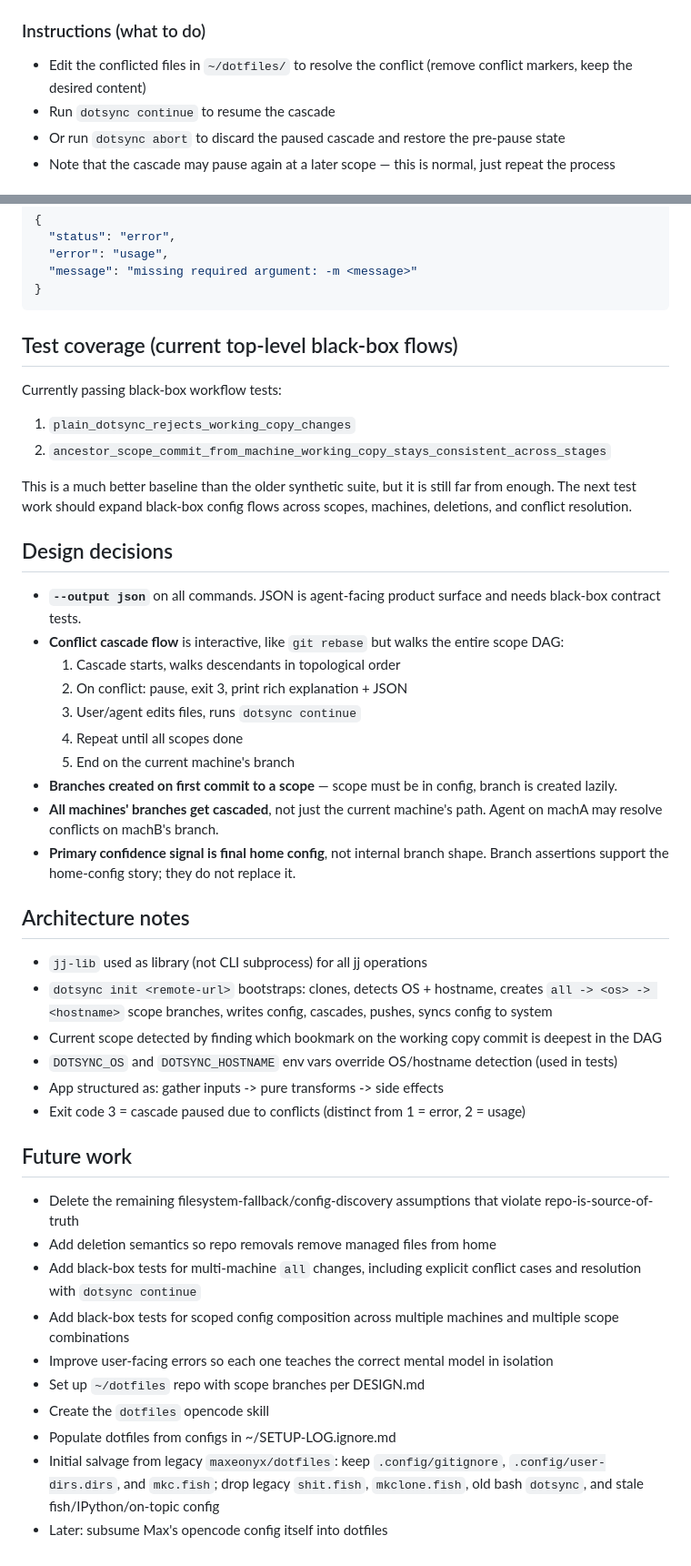
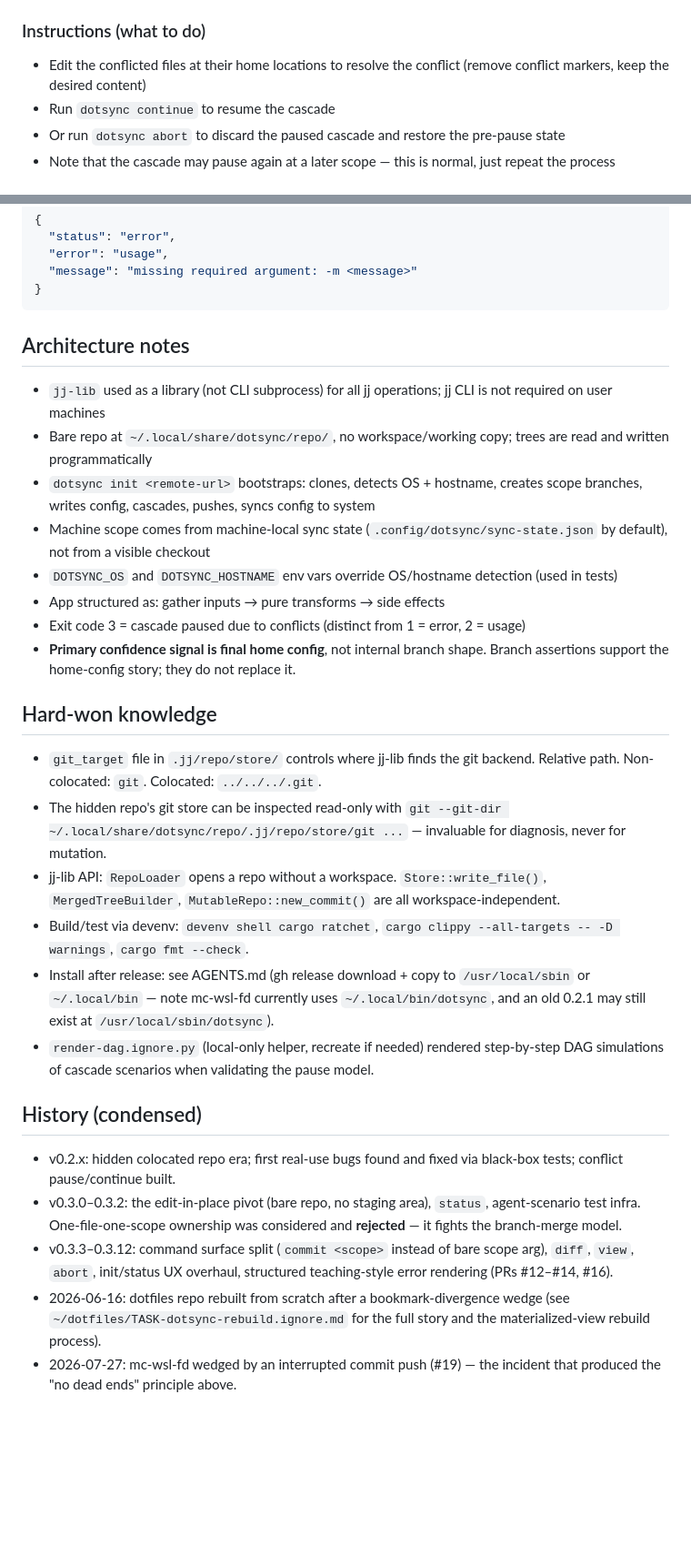
Before and after one commit to maxeonyx/dotsync, a Markdown page: PLAN.md, 2 parts joined by grey strips. Shown at 91% size. Rendered like a GitHub page; blank space fills up the shorter version.

Commit message:
Rewrite PLAN.md around the no-dead-ends recovery direction

````diff
--- a/PLAN.md
+++ b/PLAN.md
@@ -164,7 +95,7 @@ The message MUST contain all of the following:
 - **Which scopes' changes are colliding** (e.g. "merging changes from `all` into `linux`")
 
 ### Instructions (what to do)
-- Edit the conflicted files in `~/dotfiles/` to resolve the conflict (remove conflict markers, keep the desired content)
+- Edit the conflicted files at their home locations to resolve the conflict (remove conflict markers, keep the desired content)
 - Run `dotsync continue` to resume the cascade
 - Or run `dotsync abort` to discard the paused cascade and restore the pre-pause state
 - Note that the cascade may pause again at a later scope — this is normal, just repeat the process
@@ -222,46 +153,30 @@ Stable error codes include: `invalid_scope`, `drift_detected`, `no_paused_cascad
 }
 ```
 
-## Test coverage (current top-level black-box flows)
+## Architecture notes
 
-Currently passing black-box workflow tests:
-
-1. `plain_dotsync_rejects_working_copy_changes`
-2. `ancestor_scope_commit_from_machine_working_copy_stays_consistent_across_stages`
-
-This is a much better baseline than the older synthetic suite, but it is still far from enough. The next test work should expand black-box config flows across scopes, machines, deletions, and conflict resolution.
-
-## Design decisions
-
-- **`--output json`** on all commands. JSON is agent-facing product surface and needs black-box contract tests.
-- **Conflict cascade flow** is interactive, like `git rebase` but walks the entire scope DAG:
-  1. Cascade starts, walks descendants in topological order
-  2. On conflict: pause, exit 3, print rich explanation + JSON
-  3. User/agent edits files, runs `dotsync continue`
-  4. Repeat until all scopes done
-  5. End on the current machine's branch
-- **Branches created on first commit to a scope** — scope must be in config, branch is created lazily.
-- **All machines' branches get cascaded**, not just the current machine's path. Agent on machA may resolve conflicts on machB's branch.
+- `jj-lib` used as a library (not CLI subprocess) for all jj operations; jj CLI is not required on user machines
+- Bare repo at `~/.local/share/dotsync/repo/`, no workspace/working copy; trees are read and written programmatically
+- `dotsync init <remote-url>` bootstraps: clones, detects OS + hostname, creates scope branches, writes config, cascades, pushes, syncs config to system
+- Machine scope comes from machine-local sync state (`.config/dotsync/sync-state.json` by default), not from a visible checkout
+- `DOTSYNC_OS` and `DOTSYNC_HOSTNAME` env vars override OS/hostname detection (used in tests)
+- App structured as: gather inputs → pure transforms → side effects
+- Exit code 3 = cascade paused due to conflicts (distinct from 1 = error, 2 = usage)
 - **Primary confidence signal is final home config**, not internal branch shape. Branch assertions support the home-config story; they do not replace it.
 
-## Architecture notes
+## Hard-won knowledge
 
-- `jj-lib` used as library (not CLI subprocess) for all jj operations
-- `dotsync init <remote-url>` bootstraps: clones, detects OS + hostname, creates `all -> <os> -> <hostname>` scope branches, writes config, cascades, pushes, syncs config to system
-- Current scope detected by finding which bookmark on the working copy commit is deepest in the DAG
-- `DOTSYNC_OS` and `DOTSYNC_HOSTNAME` env vars override OS/hostname detection (used in tests)
-- App structured as: gather inputs -> pure transforms -> side effects
-- Exit code 3 = cascade paused due to conflicts (distinct from 1 = error, 2 = usage)
+- `git_target` file in `.jj/repo/store/` controls where jj-lib finds the git backend. Relative path. Non-colocated: `git`. Colocated: `../../../.git`.
+- The hidden repo's git store can be inspected read-only with `git --git-dir ~/.local/share/dotsync/repo/.jj/repo/store/git ...` — invaluable for diagnosis, never for mutation.
+- jj-lib API: `RepoLoader` opens a repo without a workspace. `Store::write_file()`, `MergedTreeBuilder`, `MutableRepo::new_commit()` are all workspace-independent.
+- Build/test via devenv: `devenv shell cargo ratchet`, `cargo clippy --all-targets -- -D warnings`, `cargo fmt --check`.
+- Install after release: see AGENTS.md (gh release download + copy to `/usr/local/sbin` or `~/.local/bin` — note mc-wsl-fd currently uses `~/.local/bin/dotsync`, and an old 0.2.1 may still exist at `/usr/local/sbin/dotsync`).
+- `render-dag.ignore.py` (local-only helper, recreate if needed) rendered step-by-step DAG simulations of cascade scenarios when validating the pause model.
 
-## Future work
+## History (condensed)
 
-- Delete the remaining filesystem-fallback/config-discovery assumptions that violate repo-is-source-of-truth
-- Add deletion semantics so repo removals remove managed files from home
-- Add black-box tests for multi-machine `all` changes, including explicit conflict cases and resolution with `dotsync continue`
-- Add black-box tests for scoped config composition across multiple machines and multiple scope combinations
-- Improve user-facing errors so each one teaches the correct mental model in isolation
-- Set up `~/dotfiles` repo with scope branches per DESIGN.md
-- Create the `dotfiles` opencode skill
-- Populate dotfiles from configs in ~/SETUP-LOG.ignore.md
-- Initial salvage from legacy `maxeonyx/dotfiles`: keep `.config/gitignore`, `.config/user-dirs.dirs`, and `mkc.fish`; drop legacy `shit.fish`, `mkclone.fish`, old bash `dotsync`, and stale fish/IPython/on-topic config
-- Later: subsume Max's opencode config itself into dotfiles
+- v0.2.x: hidden colocated repo era; first real-use bugs found and fixed via black-box tests; conflict pause/continue built.
+- v0.3.0–0.3.2: the edit-in-place pivot (bare repo, no staging area), `status`, agent-scenario test infra. One-file-one-scope ownership was considered and **rejected** — it fights the branch-merge model.
+- v0.3.3–0.3.12: command surface split (`commit <scope>` instead of bare scope arg), `diff`, `view`, `abort`, init/status UX overhaul, structured teaching-style error rendering (PRs #12–#14, #16).
+- 2026-06-16: dotfiles repo rebuilt from scratch after a bookmark-divergence wedge (see `~/dotfiles/TASK-dotsync-rebuild.ignore.md` for the full story and the materialized-view rebuild process).
+- 2026-07-27: mc-wsl-fd wedged by an interrupted commit push (#19) — the incident that produced the "no dead ends" principle above.
````
Also changed, not shown: other parts of PLAN.md (+40 -109 lines).
